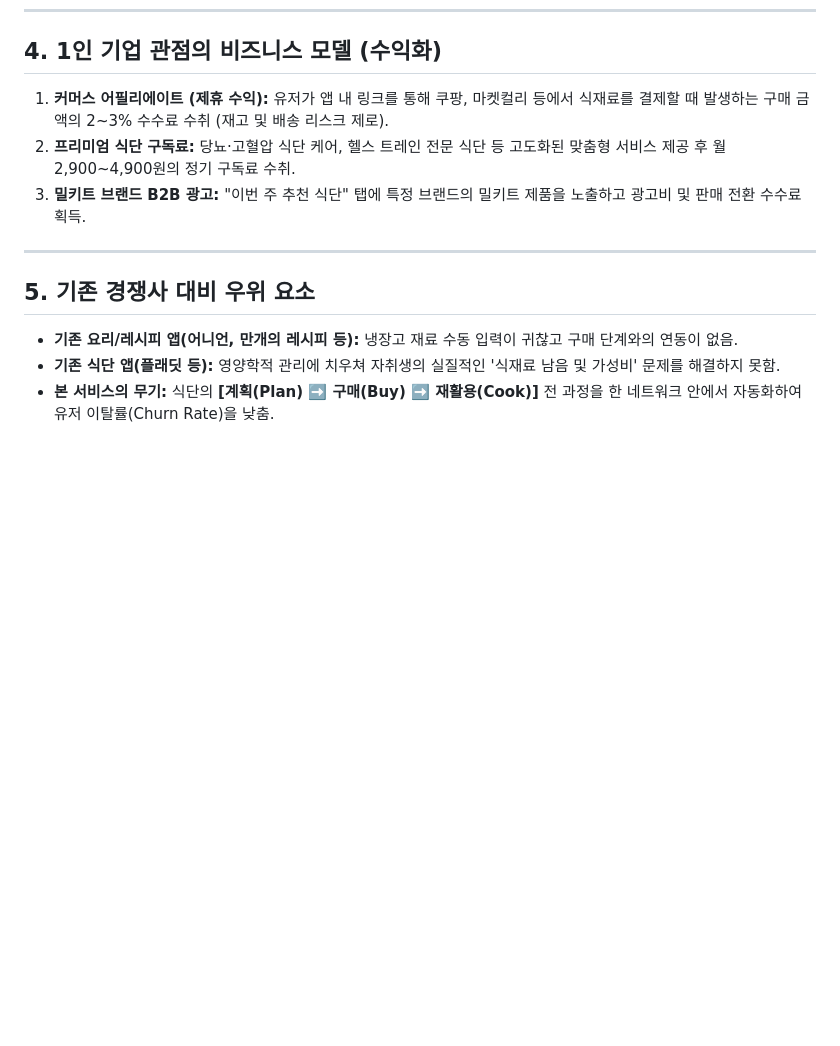
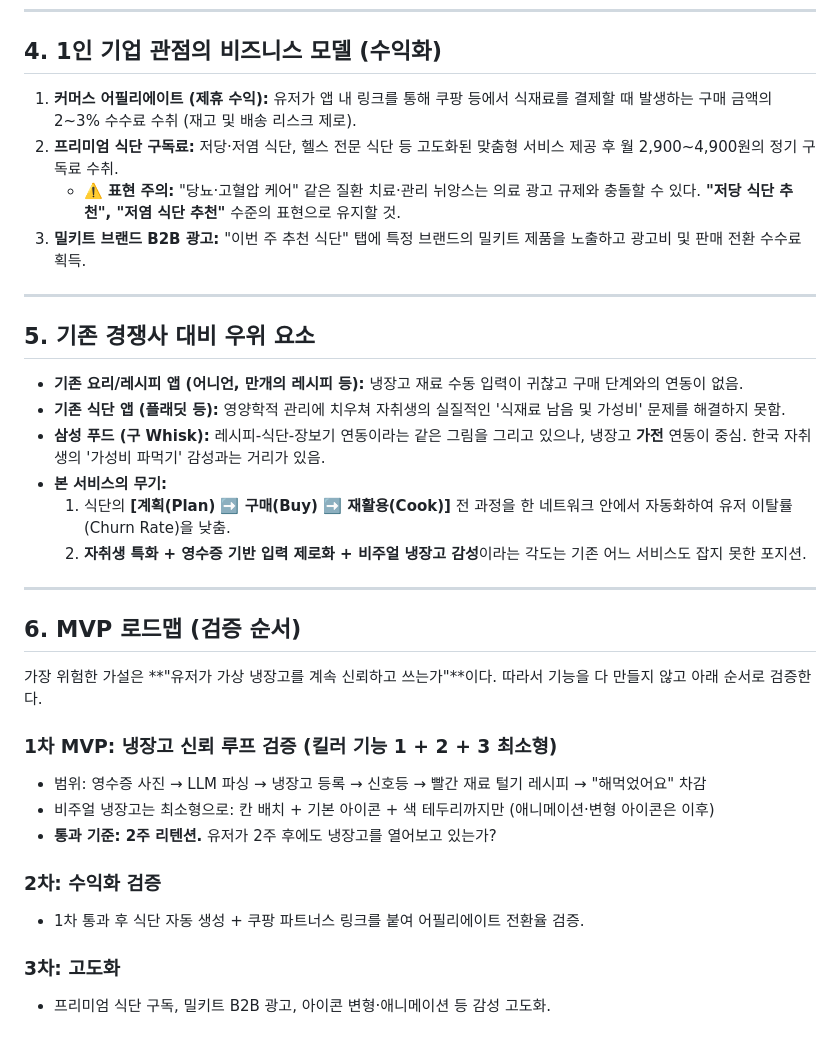
Before and after one commit to johnsonelectricoperations-ux/Solo_Food, a Markdown page: idea.md, the part around one of its changes. Drawn GitHub-style; blank space fills up the shorter version.

```diff
--- a/idea.md
+++ b/idea.md
@@ -31,13 +56,34 @@
 ---
 
 ## 4. 1인 기업 관점의 비즈니스 모델 (수익화)
-1. **커머스 어필리에이트 (제휴 수익):** 유저가 앱 내 링크를 통해 쿠팡, 마켓컬리 등에서 식재료를 결제할 때 발생하는 구매 금액의 2~3% 수수료 수취 (재고 및 배송 리스크 제로).
-2. **프리미엄 식단 구독료:** 당뇨·고혈압 식단 케어, 헬스 트레인 전문 식단 등 고도화된 맞춤형 서비스 제공 후 월 2,900~4,900원의 정기 구독료 수취.
+1. **커머스 어필리에이트 (제휴 수익):** 유저가 앱 내 링크를 통해 쿠팡 등에서 식재료를 결제할 때 발생하는 구매 금액의 2~3% 수수료 수취 (재고 및 배송 리스크 제로).
+2. **프리미엄 식단 구독료:** 저당·저염 식단, 헬스 전문 식단 등 고도화된 맞춤형 서비스 제공 후 월 2,900~4,900원의 정기 구독료 수취.
+   * ⚠️ **표현 주의:** "당뇨·고혈압 케어" 같은 질환 치료·관리 뉘앙스는 의료 광고 규제와 충돌할 수 있다. **"저당 식단 추천", "저염 식단 추천"** 수준의 표현으로 유지할 것.
 3. **밀키트 브랜드 B2B 광고:** "이번 주 추천 식단" 탭에 특정 브랜드의 밀키트 제품을 노출하고 광고비 및 판매 전환 수수료 획득.
 
 ---
 
 ## 5. 기존 경쟁사 대비 우위 요소
-* **기존 요리/레시피 앱(어니언, 만개의 레시피 등):** 냉장고 재료 수동 입력이 귀찮고 구매 단계와의 연동이 없음.
-* **기존 식단 앱(플래딧 등):** 영양학적 관리에 치우쳐 자취생의 실질적인 '식재료 남음 및 가성비' 문제를 해결하지 못함.
-* **본 서비스의 무기:** 식단의 **[계획(Plan) ➡️ 구매(Buy) ➡️ 재활용(Cook)]** 전 과정을 한 네트워크 안에서 자동화하여 유저 이탈률(Churn Rate)을 낮춤.
+* **기존 요리/레시피 앱 (어니언, 만개의 레시피 등):** 냉장고 재료 수동 입력이 귀찮고 구매 단계와의 연동이 없음.
+* **기존 식단 앱 (플래딧 등):** 영양학적 관리에 치우쳐 자취생의 실질적인 '식재료 남음 및 가성비' 문제를 해결하지 못함.
+* **삼성 푸드 (구 Whisk):** 레시피-식단-장보기 연동이라는 같은 그림을 그리고 있으나, 냉장고 **가전** 연동이 중심. 한국 자취생의 '가성비 파먹기' 감성과는 거리가 있음.
+* **본 서비스의 무기:**
+  1. 식단의 **[계획(Plan) ➡️ 구매(Buy) ➡️ 재활용(Cook)]** 전 과정을 한 네트워크 안에서 자동화하여 유저 이탈률(Churn Rate)을 낮춤.
+  2. **자취생 특화 + 영수증 기반 입력 제로화 + 비주얼 냉장고 감성**이라는 각도는 기존 어느 서비스도 잡지 못한 포지션.
+
+---
+
+## 6. MVP 로드맵 (검증 순서)
+
+가장 위험한 가설은 **"유저가 가상 냉장고를 계속 신뢰하고 쓰는가"**이다. 따라서 기능을 다 만들지 않고 아래 순서로 검증한다.
+
+### 1차 MVP: 냉장고 신뢰 루프 검증 (킬러 기능 1 + 2 + 3 최소형)
+* 범위: 영수증 사진 → LLM 파싱 → 냉장고 등록 → 신호등 → 빨간 재료 털기 레시피 → "해먹었어요" 차감
+* 비주얼 냉장고는 최소형으로: 칸 배치 + 기본 아이콘 + 색 테두리까지만 (애니메이션·변형 아이콘은 이후)
+* **통과 기준: 2주 리텐션.** 유저가 2주 후에도 냉장고를 열어보고 있는가?
+
+### 2차: 수익화 검증
+* 1차 통과 후 식단 자동 생성 + 쿠팡 파트너스 링크를 붙여 어필리에이트 전환율 검증.
+
+### 3차: 고도화
+* 프리미엄 식단 구독, 밀키트 B2B 광고, 아이콘 변형·애니메이션 등 감성 고도화.
```
Also changed, not shown: other parts of idea.md (+33 -8 lines).
